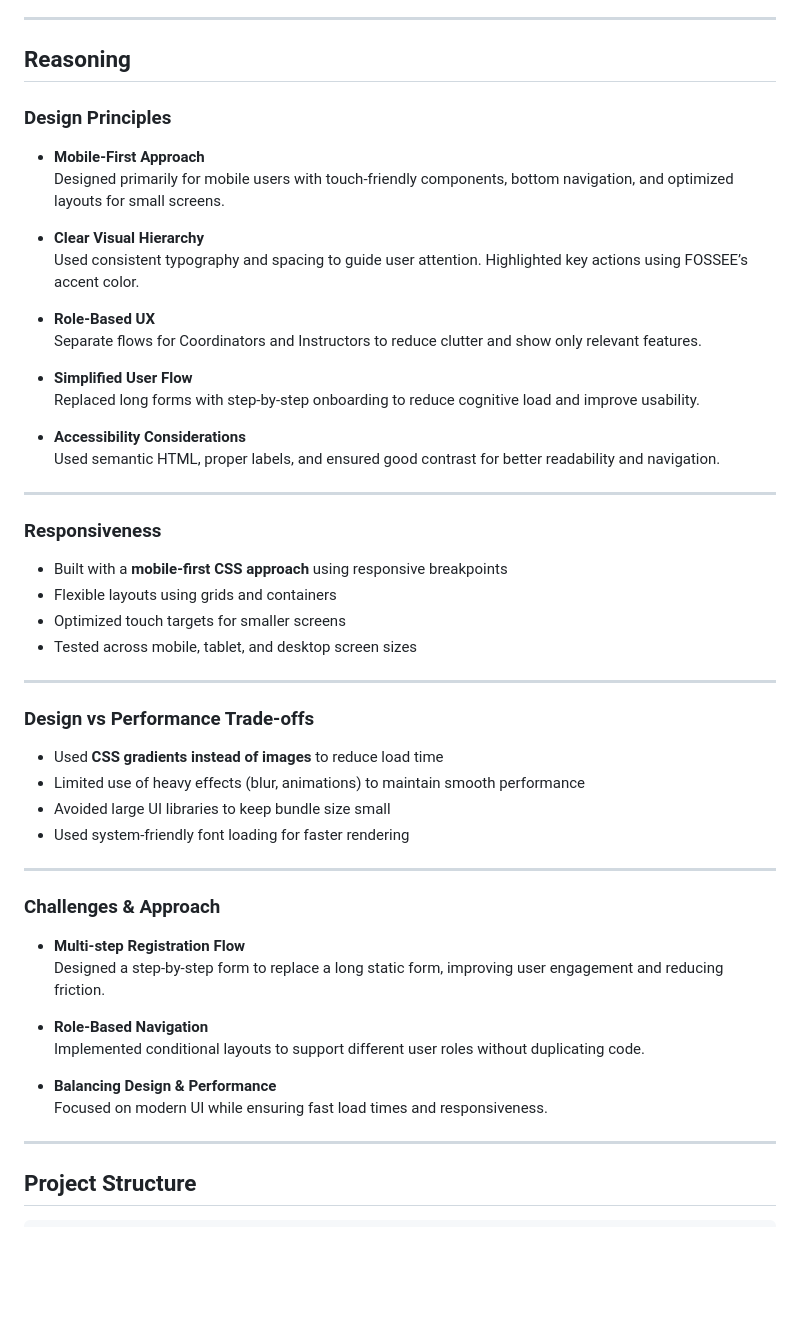
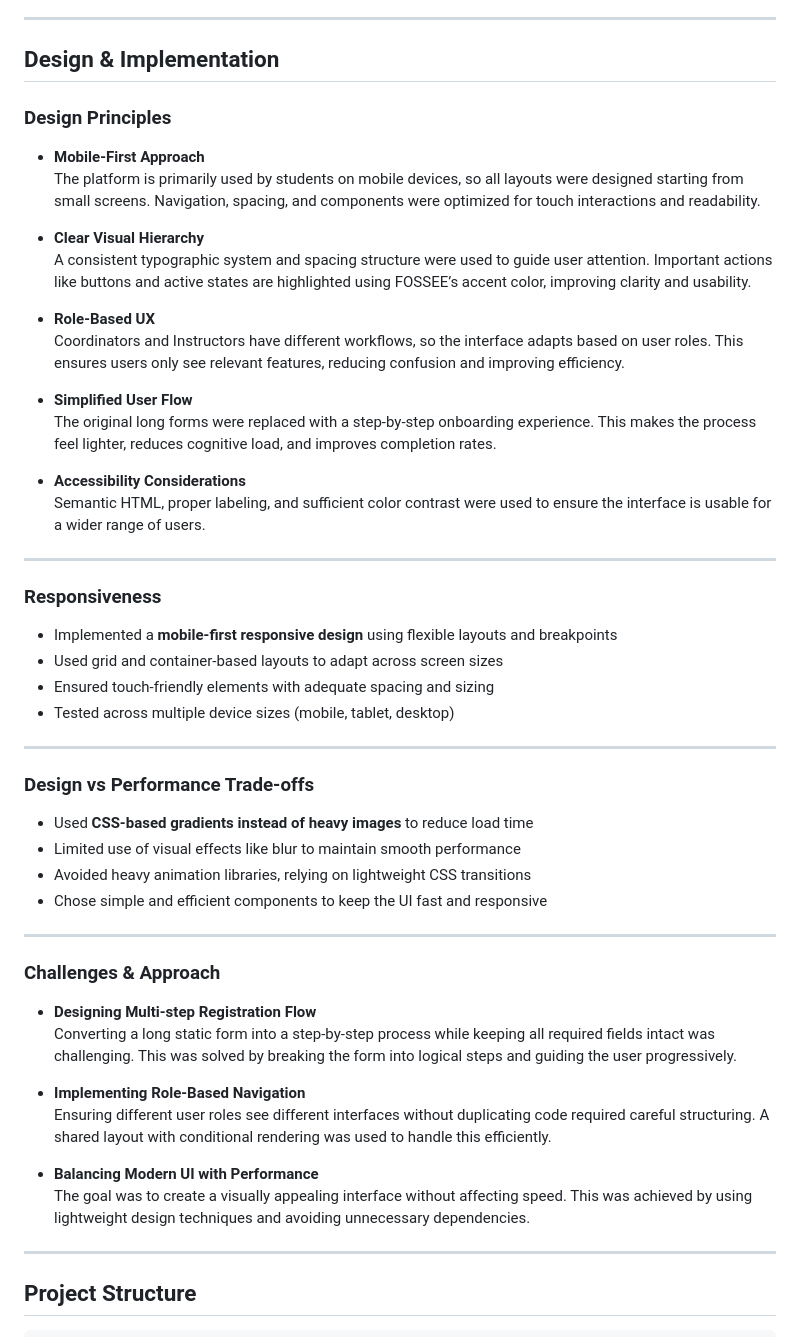
Before and after one commit to dalaldhruv20/Python-Screening-Task-UI-UX-Enhancement, a Markdown page: README.md, the part around the change. GitHub-like rendering; blank space fills up the shorter version.

```diff
--- a/README.md
+++ b/README.md
@@ -105,55 +105,55 @@ A modern, mobile-first redesign of the [FOSSEE Workshop Booking](https://github.
 - Faster and cleaner user interactions
 ---
 
-## Reasoning
+##  Design & Implementation
 
 ###  Design Principles
 
 - **Mobile-First Approach**
-  Designed primarily for mobile users with touch-friendly components, bottom navigation, and optimized layouts for small screens.
+  The platform is primarily used by students on mobile devices, so all layouts were designed starting from small screens. Navigation, spacing, and components were optimized for touch interactions and readability.
 
 - **Clear Visual Hierarchy**
-  Used consistent typography and spacing to guide user attention. Highlighted key actions using FOSSEE’s accent color.
+  A consistent typographic system and spacing structure were used to guide user attention. Important actions like buttons and active states are highlighted using FOSSEE’s accent color, improving clarity and usability.
 
 - **Role-Based UX**
-  Separate flows for Coordinators and Instructors to reduce clutter and show only relevant features.
+  Coordinators and Instructors have different workflows, so the interface adapts based on user roles. This ensures users only see relevant features, reducing confusion and improving efficiency.
 
 - **Simplified User Flow**
-  Replaced long forms with step-by-step onboarding to reduce cognitive load and improve usability.
+  The original long forms were replaced with a step-by-step onboarding experience. This makes the process feel lighter, reduces cognitive load, and improves completion rates.
 
 - **Accessibility Considerations**
-  Used semantic HTML, proper labels, and ensured good contrast for better readability and navigation.
+  Semantic HTML, proper labeling, and sufficient color contrast were used to ensure the interface is usable for a wider range of users.
 
 ---
 
 ###  Responsiveness
 
-- Built with a **mobile-first CSS approach** using responsive breakpoints
-- Flexible layouts using grids and containers
-- Optimized touch targets for smaller screens
-- Tested across mobile, tablet, and desktop screen sizes
+- Implemented a **mobile-first responsive design** using flexible layouts and breakpoints
+- Used grid and container-based layouts to adapt across screen sizes
+- Ensured touch-friendly elements with adequate spacing and sizing
+- Tested across multiple device sizes (mobile, tablet, desktop)
 
 ---
 
 ###  Design vs Performance Trade-offs
 
-- Used **CSS gradients instead of images** to reduce load time
-- Limited use of heavy effects (blur, animations) to maintain smooth performance
-- Avoided large UI libraries to keep bundle size small
-- Used system-friendly font loading for faster rendering
+- Used **CSS-based gradients instead of heavy images** to reduce load time
+- Limited use of visual effects like blur to maintain smooth performance
+- Avoided heavy animation libraries, relying on lightweight CSS transitions
+- Chose simple and efficient components to keep the UI fast and responsive
 
 ---
 
 ###  Challenges & Approach
 
-- **Multi-step Registration Flow**
-  Designed a step-by-step form to replace a long static form, improving user engagement and reducing friction.
+- **Designing Multi-step Registration Flow**
+  Converting a long static form into a step-by-step process while keeping all required fields intact was challenging. This was solved by breaking the form into logical steps and guiding the user progressively.
 
-- **Role-Based Navigation**
-  Implemented conditional layouts to support different user roles without duplicating code.
+- **Implementing Role-Based Navigation**
+  Ensuring different user roles see different interfaces without duplicating code required careful structuring. A shared layout with conditional rendering was used to handle this efficiently.
 
-- **Balancing Design & Performance**
-  Focused on modern UI while ensuring fast load times and responsiveness.
+- **Balancing Modern UI with Performance**
+  The goal was to create a visually appealing interface without affecting speed. This was achieved by using lightweight design techniques and avoiding unnecessary dependencies.
 ---
 
 ##  Project Structure
```
